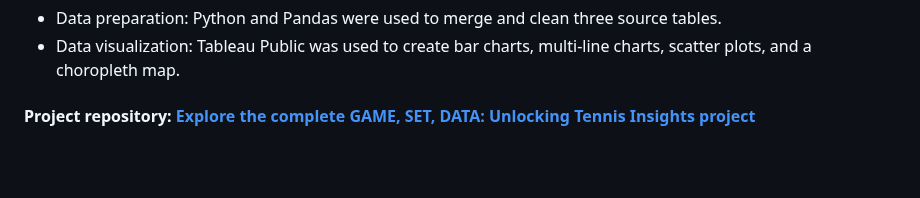
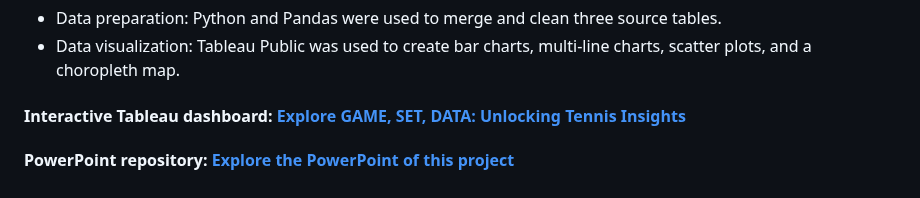
Before and after one commit to MatteoMonacis/Personal-Portfolio, a Markdown page: README.md, the part around the change. Drawn GitHub-style; blank space fills up the shorter version.

```diff
--- a/README.md
+++ b/README.md
@@ -248,4 +248,6 @@ The aim of this project was to help tennis coaches and sports agents make better
 - Data preparation: Python and Pandas were used to merge and clean three source tables.
 - Data visualization: Tableau Public was used to create bar charts, multi-line charts, scatter plots, and a choropleth map.
 
-#### Project repository: **[Explore the complete GAME, SET, DATA: Unlocking Tennis Insights project](https://github.com/MatteoMonacis/GAME-SET-DATA-Unlocking-tennis-insights)**
+#### Interactive Tableau dashboard: **[Explore GAME, SET, DATA: Unlocking Tennis Insights](https://matteomonacis.github.io/Personal-Portfolio/)**
+
+#### PowerPoint repository: **[Explore the PowerPoint of this project](https://github.com/MatteoMonacis/GAME-SET-DATA-Unlocking-tennis-insights)**
```
